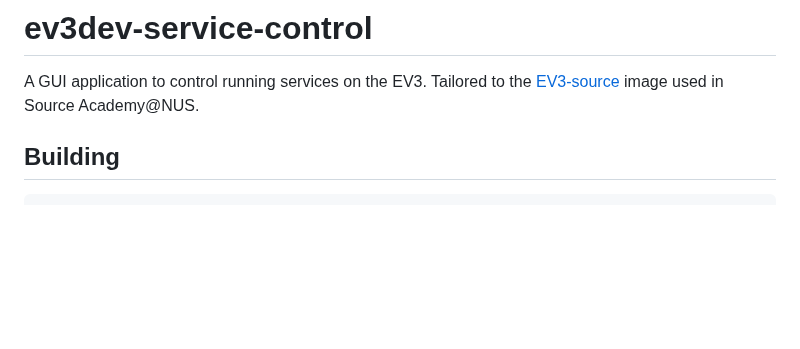
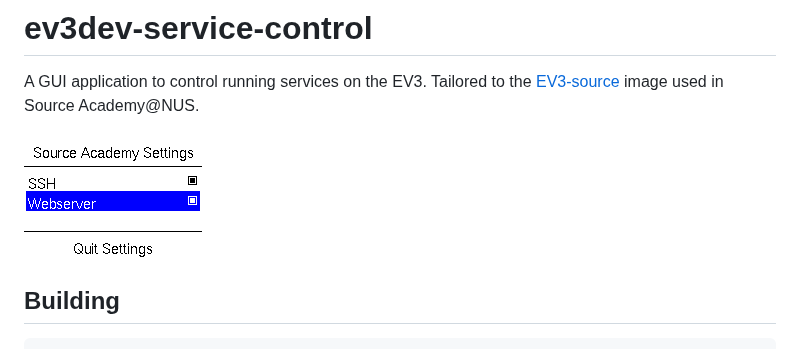
Before and after one commit to RichDom2185/ev3dev-service-control, a Markdown page: README.md, the part around the change. Rendered like a GitHub page; pictures changed too: ui.png (added); blank space fills up the shorter version.

Commit message:
Improve UI
Also updates the README with a screenshot.

```diff
--- a/README.md
+++ b/README.md
@@ -1,6 +1,8 @@
 # ev3dev-service-control
 
 A GUI application to control running services on the EV3. Tailored to the [EV3-source](https://github.com/source-academy/ev3-source) image used in Source Academy@NUS.
+
+![Sample UI of the application running on an EV3](ui.png)
 
 ## Building
 
```
Also changed, not shown: 1 other file.
